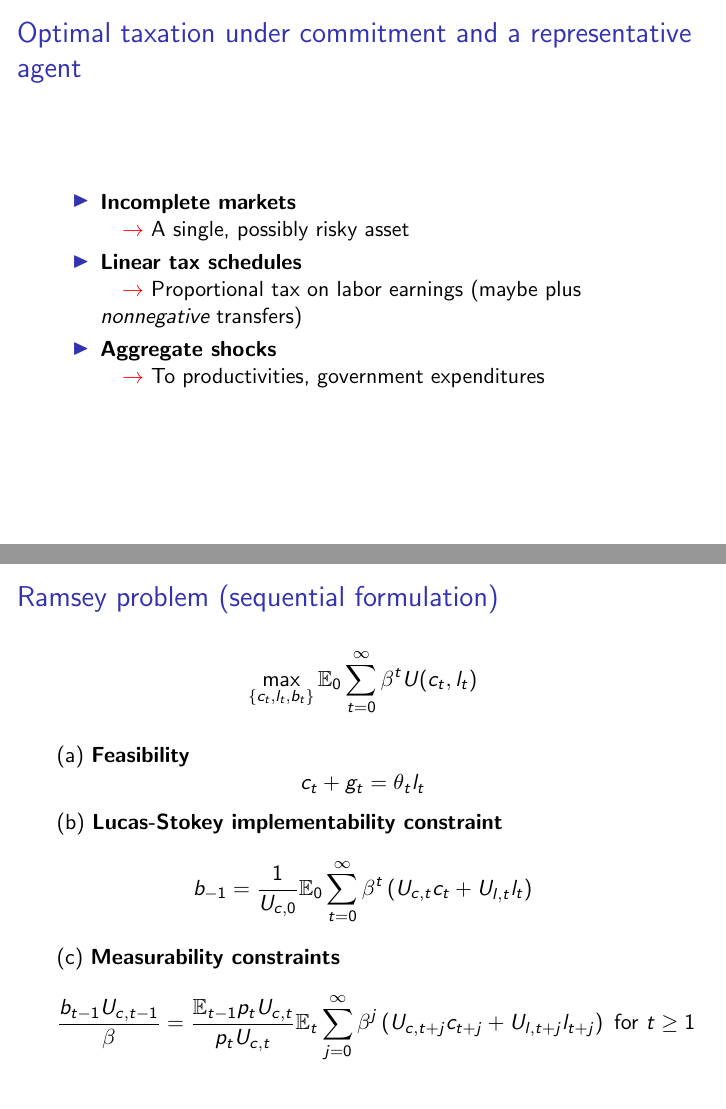
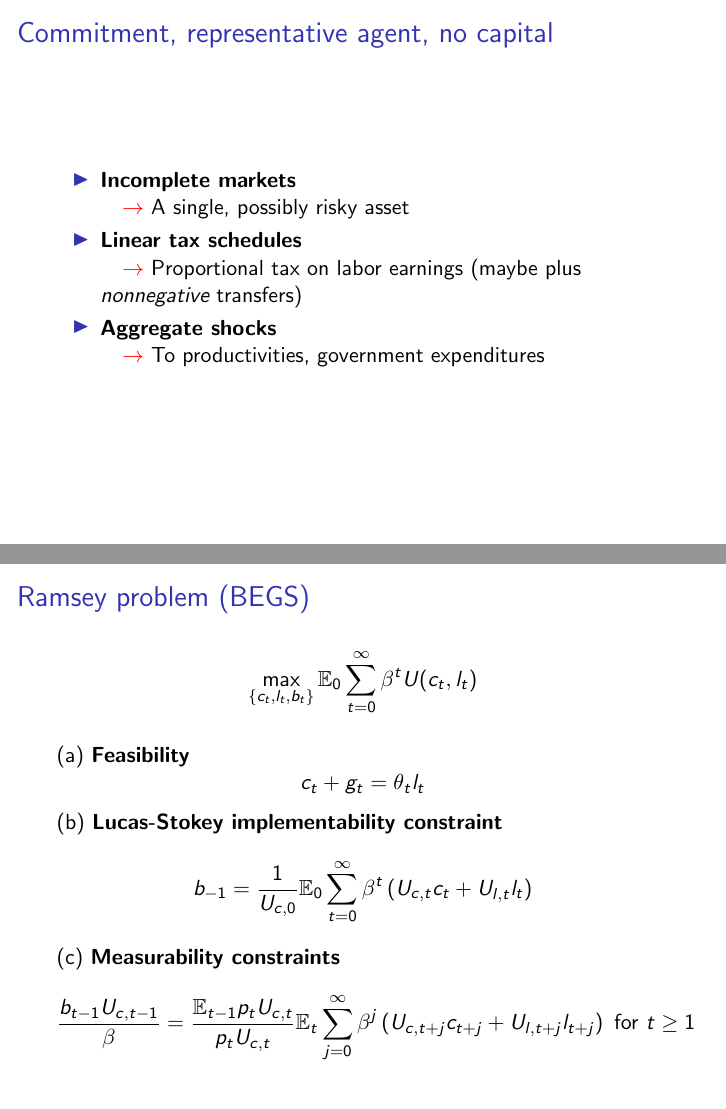
Before and after one commit to apb296/BEGS-writeup, LaTeX slides (BEGS2-presentation/BEGS2-presentation.tex): pages 2 and 10 of 46, joined at a grey line. Compiled offline with pdfLaTeX.

Commit message:
merged Tom's changes

```diff
--- a/BEGS2-presentation/BEGS2-presentation.tex
+++ b/BEGS2-presentation/BEGS2-presentation.tex
@@ -38,7 +38,7 @@
 \newtheorem{remark}{Remark}
 %\graphicspath{{graphs//}}
 
-\title {Optimal fiscal policy with incomplete asset markets}
+\title {Optimal Taxation Without State Contingent Debt}
 \author{Anmol Bhandari, David Evans, Mikhail Golosov, Thomas J. Sargent}
 
 \date{October 2013}
@@ -54,7 +54,7 @@
 \section{Introduction}
 \subsection{}
 \begin{frame}
-\frametitle{Optimal taxation under commitment and a representative agent}
+\frametitle{Commitment, representative agent, no capital}
 
 \begin{itemize}
 
@@ -263,7 +263,7 @@ b_{-1} = \frac1{U_{c,0}}\EE_0\sum_{t=0}^\infty \beta^t\left(U_{c,t}c_t+U_{l,t}l_
 
 
  \begin{frame}
- \frametitle{Ramsey problem (sequential formulation)}
+ \frametitle{Ramsey problem (BEGS)}
 \begin{equation*}
 \max_{\{c_t,l_t,b_t\}} \EE_0\sum_{t=0}^\infty \beta^t U(c_t,l_t)
  \end{equation*}
```
Also changed, not shown: BEGS2-presentation/BEGS2-presentation.tex (4 more changed lines).
